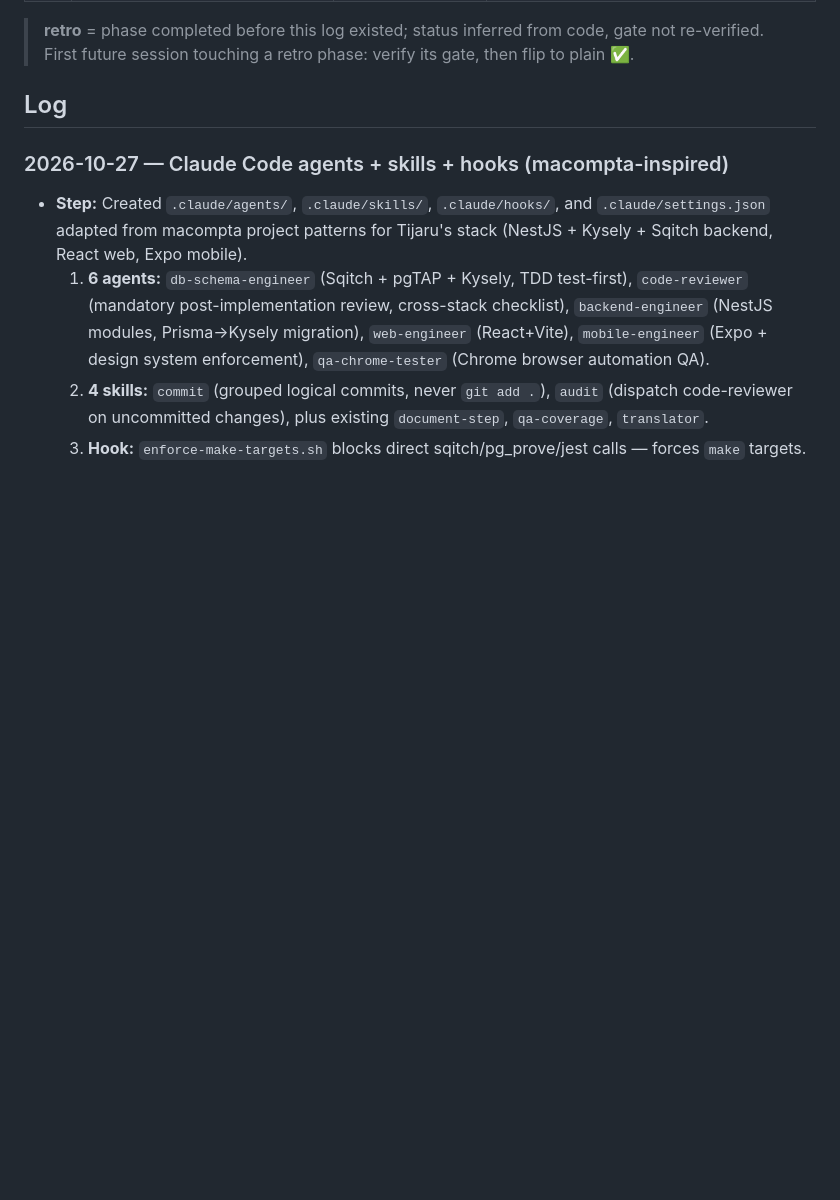
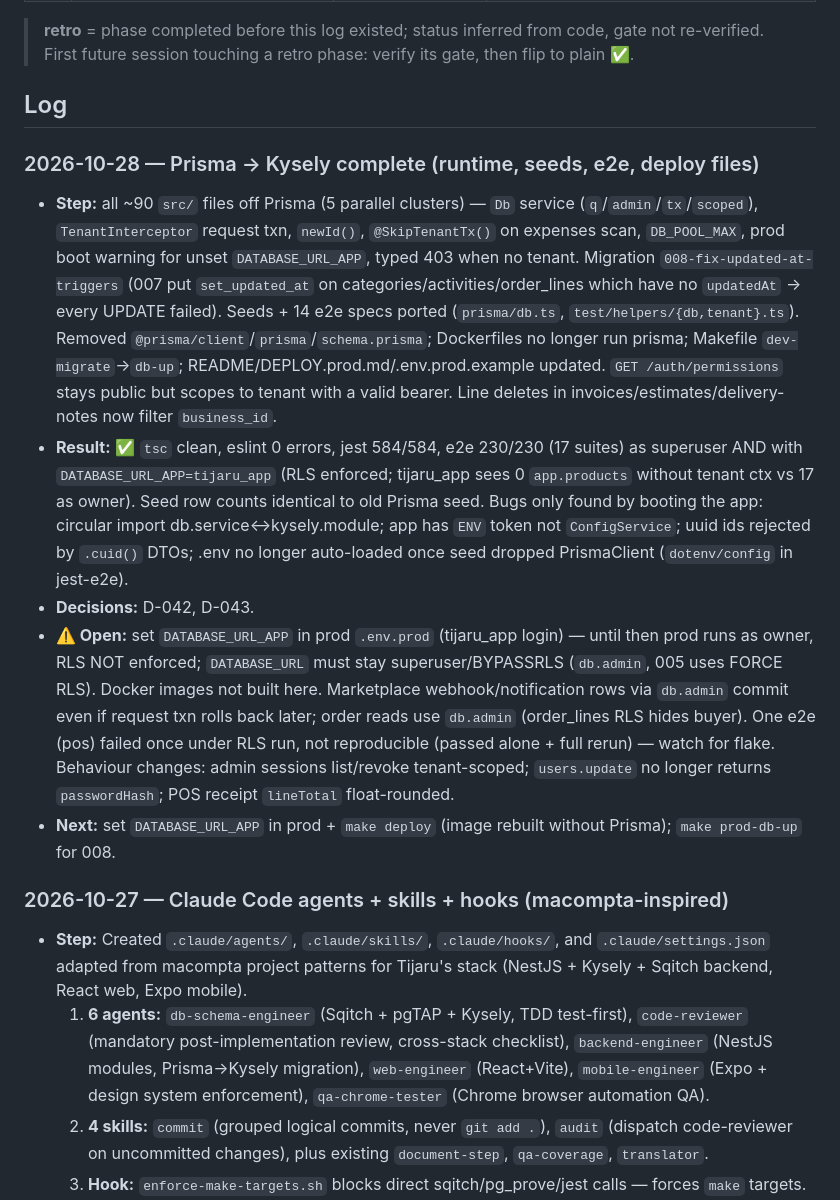
Before and after one commit to soulaimane-aattar/tijaru-backend, a Markdown page: docs/03-progress.md, the part around the change. GitHub-like rendering; blank space fills up the shorter version.

Commit message:
docs: log Prisma to Kysely migration (D-042, D-043)

```diff
--- a/docs/03-progress.md
+++ b/docs/03-progress.md
@@ -22,6 +22,14 @@
 > **retro** = phase completed before this log existed; status inferred from code, gate not re-verified. First future session touching a retro phase: verify its gate, then flip to plain ✅.
 
 ## Log
+
+### 2026-10-28 — Prisma → Kysely complete (runtime, seeds, e2e, deploy files)
+
+- **Step:** all ~90 `src/` files off Prisma (5 parallel clusters) — `Db` service (`q`/`admin`/`tx`/`scoped`), `TenantInterceptor` request txn, `newId()`, `@SkipTenantTx()` on expenses scan, `DB_POOL_MAX`, prod boot warning for unset `DATABASE_URL_APP`, typed 403 when no tenant. Migration `008-fix-updated-at-triggers` (007 put `set_updated_at` on categories/activities/order_lines which have no `updatedAt` → every UPDATE failed). Seeds + 14 e2e specs ported (`prisma/db.ts`, `test/helpers/{db,tenant}.ts`). Removed `@prisma/client`/`prisma`/`schema.prisma`; Dockerfiles no longer run prisma; Makefile `dev-migrate`→`db-up`; README/DEPLOY.prod.md/.env.prod.example updated. `GET /auth/permissions` stays public but scopes to tenant with a valid bearer. Line deletes in invoices/estimates/delivery-notes now filter `business_id`.
+- **Result:** ✅ `tsc` clean, eslint 0 errors, jest 584/584, e2e 230/230 (17 suites) as superuser AND with `DATABASE_URL_APP=tijaru_app` (RLS enforced; tijaru_app sees 0 `app.products` without tenant ctx vs 17 as owner). Seed row counts identical to old Prisma seed. Bugs only found by booting the app: circular import db.service↔kysely.module; app has `ENV` token not `ConfigService`; uuid ids rejected by `.cuid()` DTOs; .env no longer auto-loaded once seed dropped PrismaClient (`dotenv/config` in jest-e2e).
+- **Decisions:** D-042, D-043.
+- **⚠️ Open:** set `DATABASE_URL_APP` in prod `.env.prod` (tijaru_app login) — until then prod runs as owner, RLS NOT enforced; `DATABASE_URL` must stay superuser/BYPASSRLS (`db.admin`, 005 uses FORCE RLS). Docker images not built here. Marketplace webhook/notification rows via `db.admin` commit even if request txn rolls back later; order reads use `db.admin` (order_lines RLS hides buyer). One e2e (pos) failed once under RLS run, not reproducible (passed alone + full rerun) — watch for flake. Behaviour changes: admin sessions list/revoke tenant-scoped; `users.update` no longer returns `passwordHash`; POS receipt `lineTotal` float-rounded.
+- **Next:** set `DATABASE_URL_APP` in prod + `make deploy` (image rebuilt without Prisma); `make prod-db-up` for 008.
 
 ### 2026-10-27 — Claude Code agents + skills + hooks (macompta-inspired)
 
```
Also changed, not shown: docs/02-decisions.md (+10 -0 lines).
